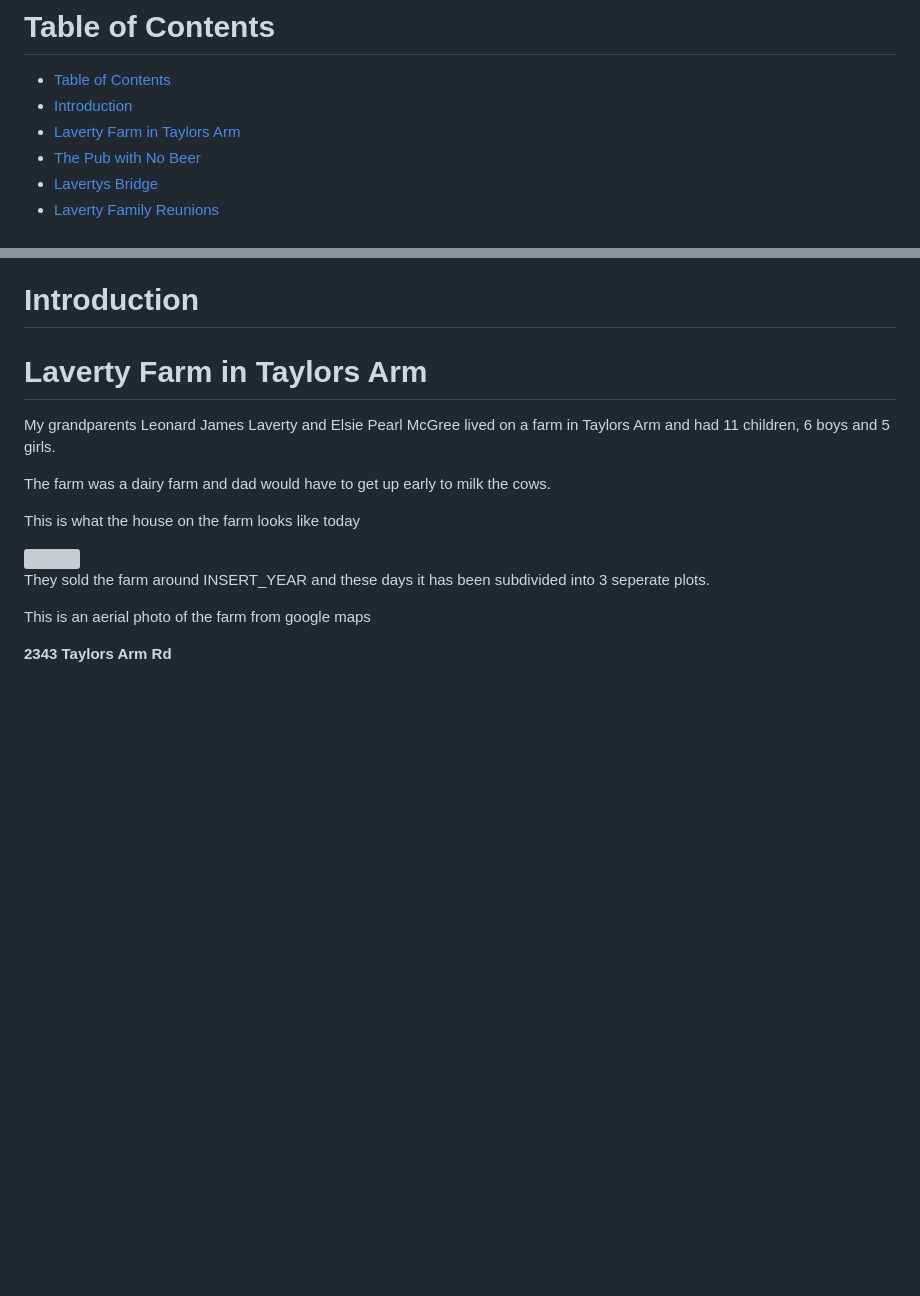
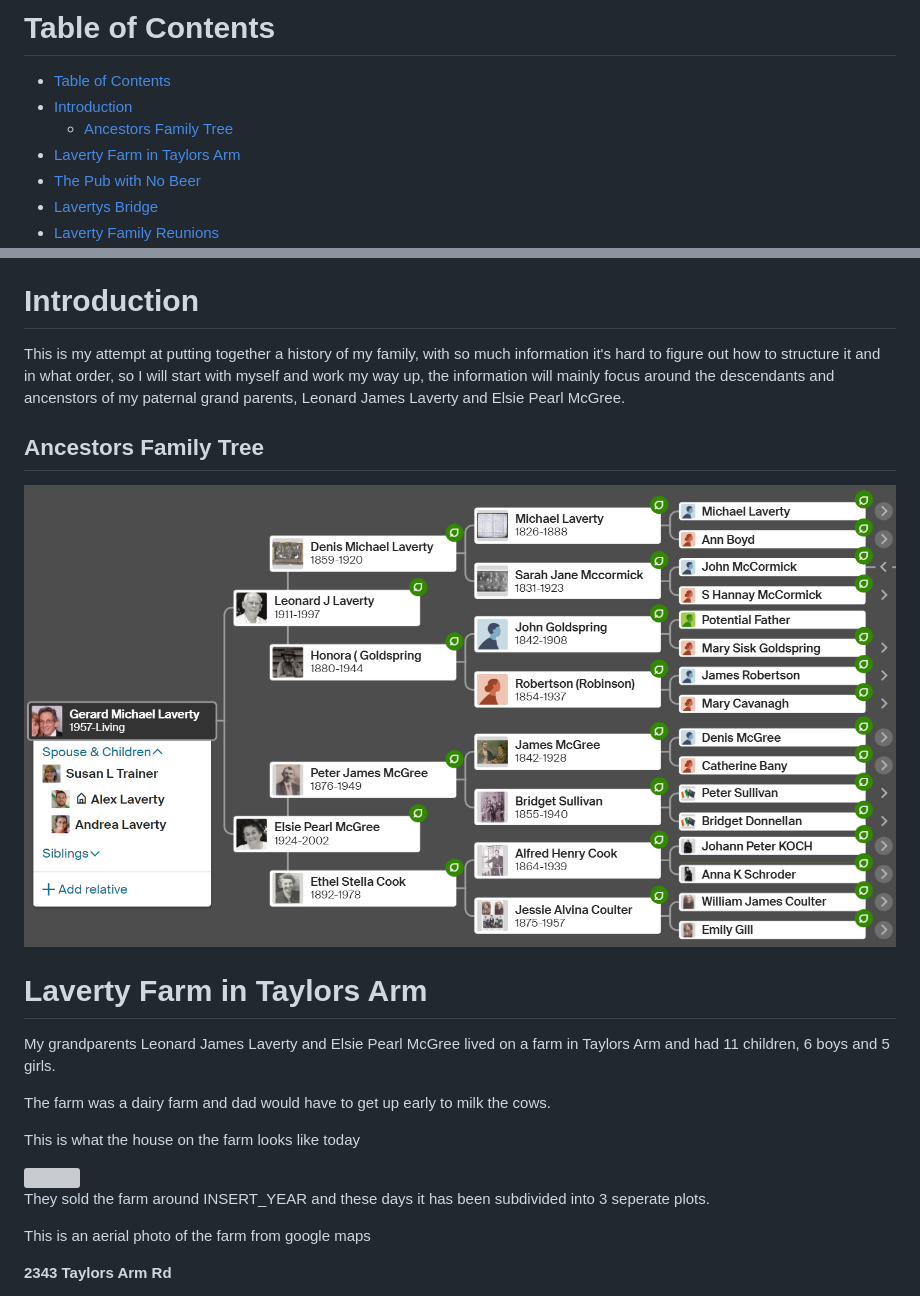
Before and after one commit to alexlaverty/laverty-mcgree-family-history, a Markdown page: index.md, 2 parts joined by grey strips. GitHub-like rendering; pictures changed too: photos/laverty-pedigree.png (added); blank space fills up the shorter version; grey boxes are pictures that could not be loaded.

Commit message:
Adds laverty ancestors pedigree chart

```diff
--- a/index.md
+++ b/index.md
@@ -12,6 +12,7 @@ title: Alex Laverty Family History Book
 
 - [Table of Contents](#table-of-contents)
 - [Introduction](#introduction)
+    - [Ancestors Family Tree](#ancestors-family-tree)
 - [Laverty Farm in Taylors Arm](#laverty-farm-in-taylors-arm)
 - [The Pub with No Beer](#the-pub-with-no-beer)
 - [Lavertys Bridge](#lavertys-bridge)
@@ -47,6 +48,11 @@ title: Alex Laverty Family History Book
 
 # Introduction
 
+This is my attempt at putting together a history of my family, with so much information it's hard to figure out how to structure it and in what order, so I will start with myself and work my way up, the information will mainly focus around the descendants and ancenstors of my paternal grand parents, Leonard James Laverty and Elsie Pearl McGree.
+
+## Ancestors Family Tree
+
+<img src="photos/laverty-pedigree.png">
 
 # Laverty Farm in Taylors Arm
 
```
Also changed, not shown: photos/alex-laverty-family-tree.png (added).
